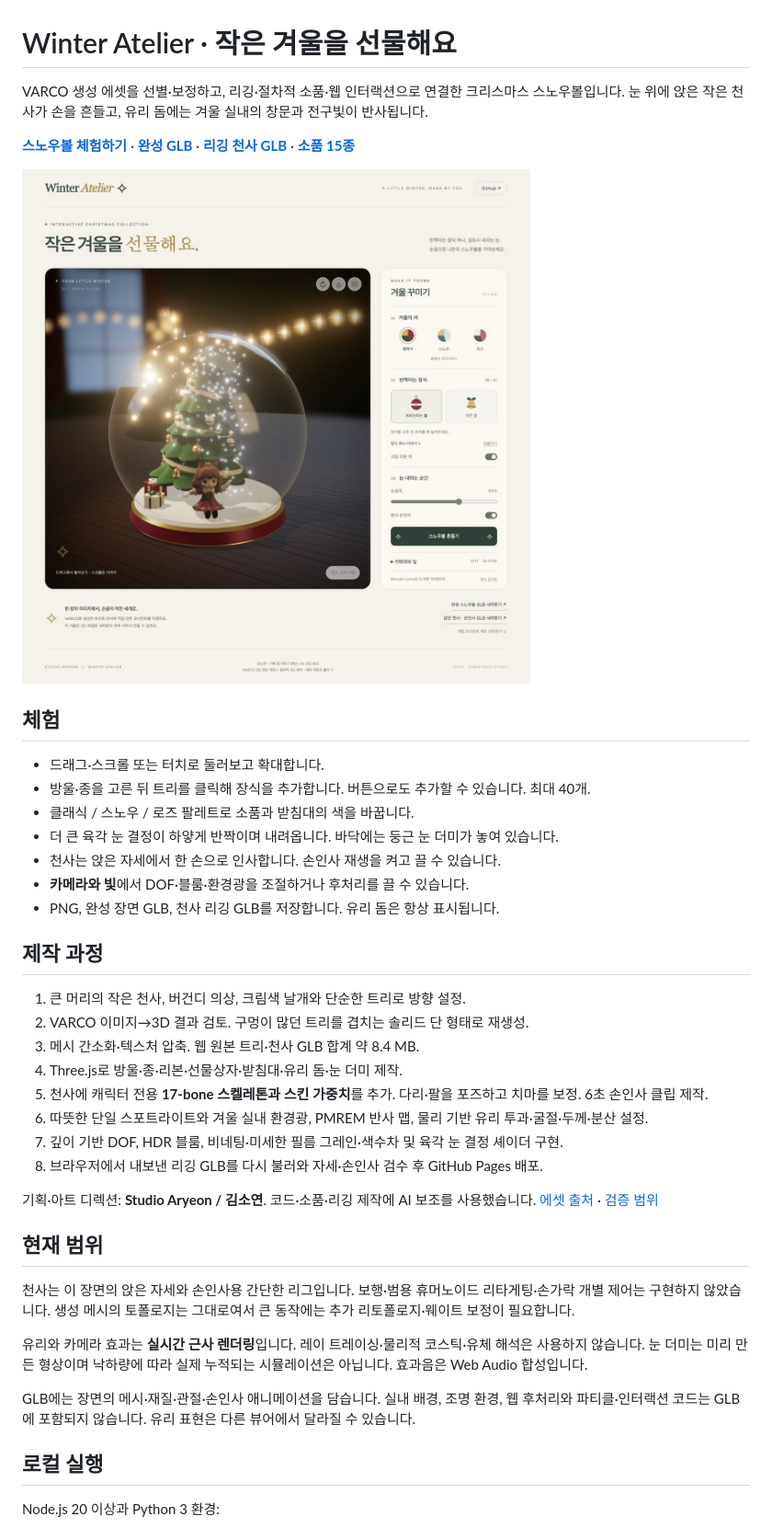
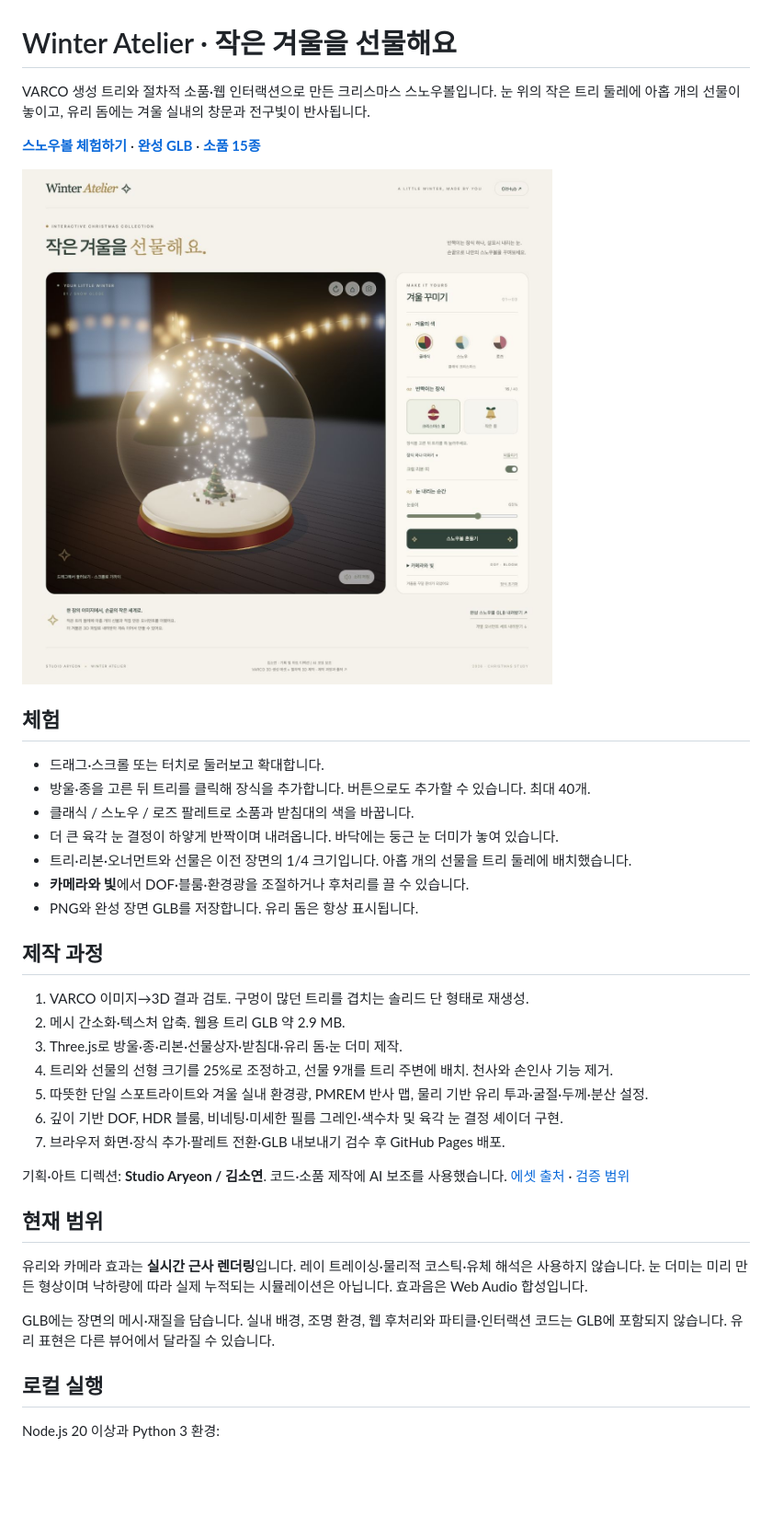
Before and after one commit to Aryeon0228/winter-atelier-snowglobe, a Markdown page: README.md, the part around one of its changes. Shown at 92% size. Rendered like a GitHub page; pictures changed too: docs/preview.jpg; blank space fills up the shorter version.

Commit message:
Remove angel and arrange quarter-scale tree with nine gifts

```diff
--- a/README.md
+++ b/README.md
@@ -1,8 +1,8 @@
 # Winter Atelier · 작은 겨울을 선물해요
 
-VARCO 생성 에셋을 선별·보정하고, 리깅·절차적 소품·웹 인터랙션으로 연결한 크리스마스 스노우볼입니다. 눈 위에 앉은 작은 천사가 손을 흔들고, 유리 돔에는 겨울 실내의 창문과 전구빛이 반사됩니다.
+VARCO 생성 트리와 절차적 소품·웹 인터랙션으로 만든 크리스마스 스노우볼입니다. 눈 위의 작은 트리 둘레에 아홉 개의 선물이 놓이고, 유리 돔에는 겨울 실내의 창문과 전구빛이 반사됩니다.
 
-**[스노우볼 체험하기](https://studio-penumbra.com/winter-atelier-snowglobe/)** · **[완성 GLB](docs/assets/snowglobe.glb)** · **[리깅 천사 GLB](docs/assets/angel-seated-rigged.glb)** · **[소품 15종](docs/assets/ornaments.zip)**
+**[스노우볼 체험하기](https://studio-penumbra.com/winter-atelier-snowglobe/)** · **[완성 GLB](docs/assets/snowglobe.glb)** · **[소품 15종](docs/assets/ornaments.zip)**
 
 ![Winter Atelier 화면](docs/preview.jpg)
 
@@ -12,30 +12,27 @@ VARCO 생성 에셋을 선별·보정하고, 리깅·절차적 소품·웹 인
 - 방울·종을 고른 뒤 트리를 클릭해 장식을 추가합니다. 버튼으로도 추가할 수 있습니다. 최대 40개.
 - 클래식 / 스노우 / 로즈 팔레트로 소품과 받침대의 색을 바꿉니다.
 - 더 큰 육각 눈 결정이 하얗게 반짝이며 내려옵니다. 바닥에는 둥근 눈 더미가 놓여 있습니다.
-- 천사는 앉은 자세에서 한 손으로 인사합니다. 손인사 재생을 켜고 끌 수 있습니다.
+- 트리·리본·오너먼트와 선물은 이전 장면의 1/4 크기입니다. 아홉 개의 선물을 트리 둘레에 배치했습니다.
 - **카메라와 빛**에서 DOF·블룸·환경광을 조절하거나 후처리를 끌 수 있습니다.
-- PNG, 완성 장면 GLB, 천사 리깅 GLB를 저장합니다. 유리 돔은 항상 표시됩니다.
+- PNG와 완성 장면 GLB를 저장합니다. 유리 돔은 항상 표시됩니다.
 
 ## 제작 과정
 
-1. 큰 머리의 작은 천사, 버건디 의상, 크림색 날개와 단순한 트리로 방향 설정.
-2. VARCO 이미지→3D 결과 검토. 구멍이 많던 트리를 겹치는 솔리드 단 형태로 재생성.
-3. 메시 간소화·텍스처 압축. 웹 원본 트리·천사 GLB 합계 약 8.4 MB.
-4. Three.js로 방울·종·리본·선물상자·받침대·유리 돔·눈 더미 제작.
-5. 천사에 캐릭터 전용 **17-bone 스켈레톤과 스킨 가중치**를 추가. 다리·팔을 포즈하고 치마를 보정. 6초 손인사 클립 제작.
-6. 따뜻한 단일 스포트라이트와 겨울 실내 환경광, PMREM 반사 맵, 물리 기반 유리 투과·굴절·두께·분산 설정.
-7. 깊이 기반 DOF, HDR 블룸, 비네팅·미세한 필름 그레인·색수차 및 육각 눈 결정 셰이더 구현.
-8. 브라우저에서 내보낸 리깅 GLB를 다시 불러와 자세·손인사 검수 후 GitHub Pages 배포.
+1. VARCO 이미지→3D 결과 검토. 구멍이 많던 트리를 겹치는 솔리드 단 형태로 재생성.
+2. 메시 간소화·텍스처 압축. 웹용 트리 GLB 약 2.9 MB.
+3. Three.js로 방울·종·리본·선물상자·받침대·유리 돔·눈 더미 제작.
+4. 트리와 선물의 선형 크기를 25%로 조정하고, 선물 9개를 트리 주변에 배치. 천사와 손인사 기능 제거.
+5. 따뜻한 단일 스포트라이트와 겨울 실내 환경광, PMREM 반사 맵, 물리 기반 유리 투과·굴절·두께·분산 설정.
+6. 깊이 기반 DOF, HDR 블룸, 비네팅·미세한 필름 그레인·색수차 및 육각 눈 결정 셰이더 구현.
+7. 브라우저 화면·장식 추가·팔레트 전환·GLB 내보내기 검수 후 GitHub Pages 배포.
 
-기획·아트 디렉션: **Studio Aryeon / 김소연**. 코드·소품·리깅 제작에 AI 보조를 사용했습니다. [에셋 출처](ASSET_CREDITS.md) · [검증 범위](VALIDATION.md)
+기획·아트 디렉션: **Studio Aryeon / 김소연**. 코드·소품 제작에 AI 보조를 사용했습니다. [에셋 출처](ASSET_CREDITS.md) · [검증 범위](VALIDATION.md)
 
 ## 현재 범위
 
-천사는 이 장면의 앉은 자세와 손인사용 간단한 리그입니다. 보행·범용 휴머노이드 리타게팅·손가락 개별 제어는 구현하지 않았습니다. 생성 메시의 토폴로지는 그대로여서 큰 동작에는 추가 리토폴로지·웨이트 보정이 필요합니다.
-
 유리와 카메라 효과는 **실시간 근사 렌더링**입니다. 레이 트레이싱·물리적 코스틱·유체 해석은 사용하지 않습니다. 눈 더미는 미리 만든 형상이며 낙하량에 따라 실제 누적되는 시뮬레이션은 아닙니다. 효과음은 Web Audio 합성입니다.
 
-GLB에는 장면의 메시·재질·관절·손인사 애니메이션을 담습니다. 실내 배경, 조명 환경, 웹 후처리와 파티클·인터랙션 코드는 GLB에 포함되지 않습니다. 유리 표현은 다른 뷰어에서 달라질 수 있습니다.
+GLB에는 장면의 메시·재질을 담습니다. 실내 배경, 조명 환경, 웹 후처리와 파티클·인터랙션 코드는 GLB에 포함되지 않습니다. 유리 표현은 다른 뷰어에서 달라질 수 있습니다.
 
 ## 로컬 실행
 
```
Also changed, not shown: other parts of README.md (+1 -2 lines), ASSET_CREDITS.md (+1 -3 lines), VALIDATION.md (+12 -20 lines), 8 other files.
